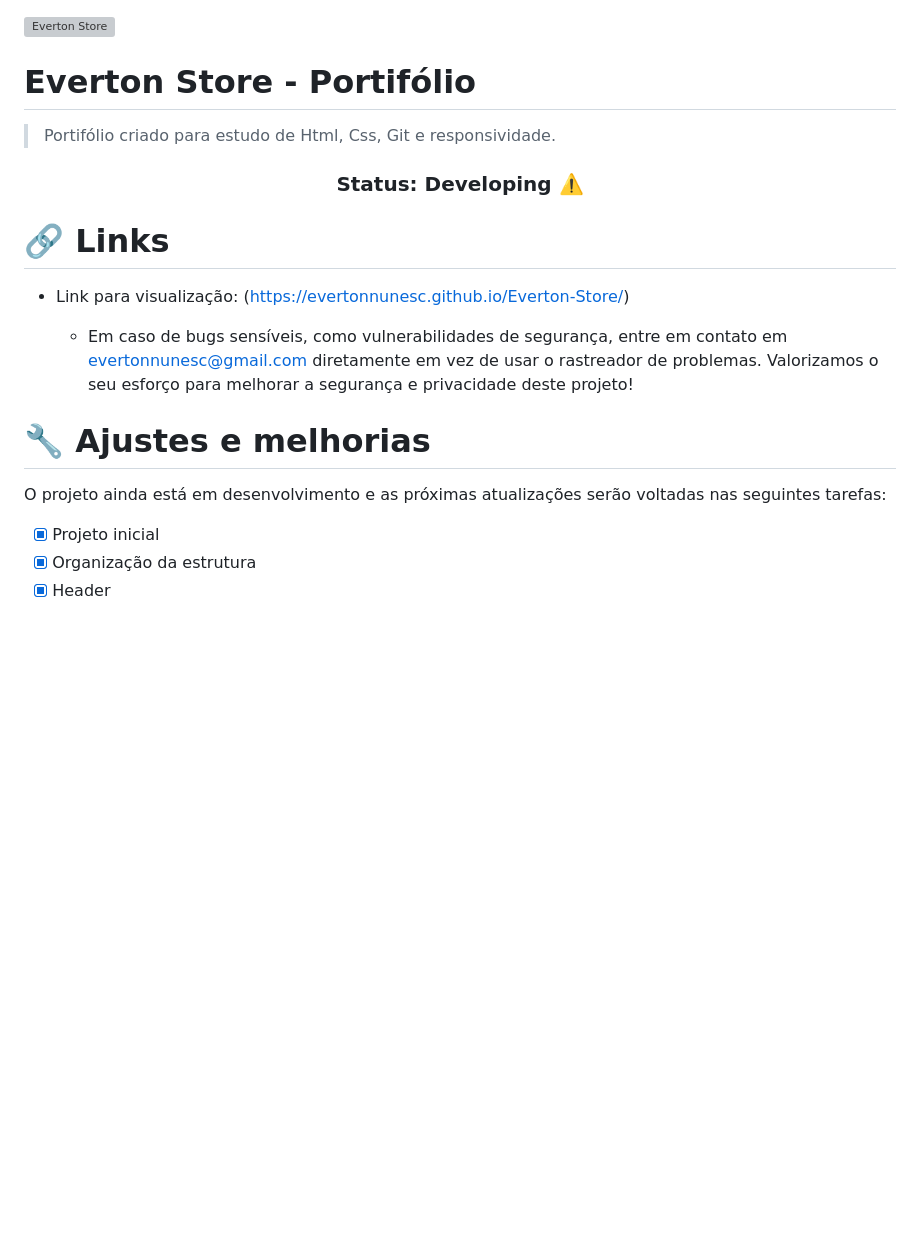
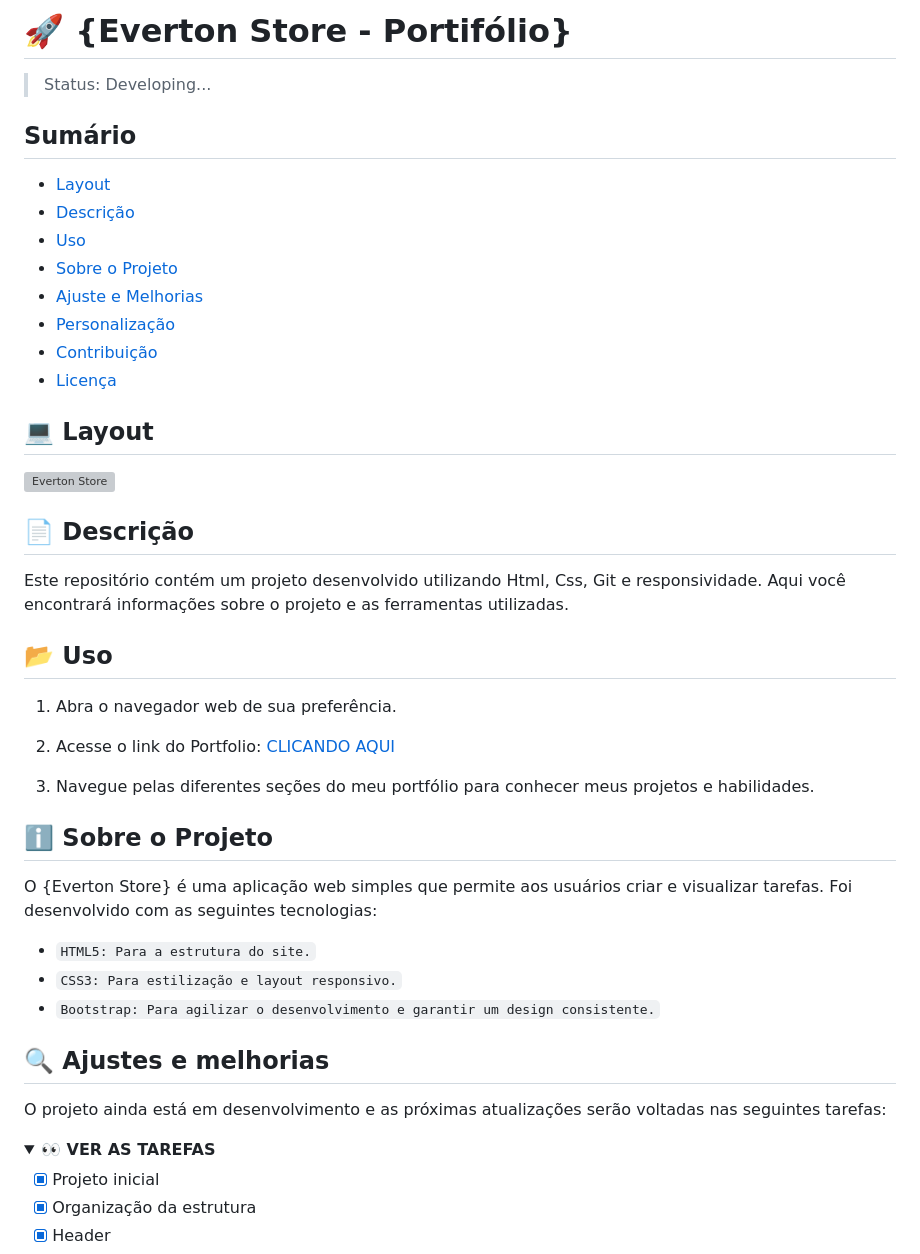
Before and after one commit to evertonnunesc/Everton-Store, a Markdown page: README.md, the part around the change printed below. GitHub-like rendering; folded sections open; blank space fills up the shorter version; grey boxes are pictures that could not be loaded.

```diff
--- a/README.md
+++ b/README.md
@@ -1,24 +1,47 @@
+# 🚀 {Everton Store - Portifólio}
+
+> Status: Developing...
+
+## Sumário
+
+- [Layout](#Layout)
+- [Descrição](#Descrição)
+- [Uso](#Uso)
+- [Sobre o Projeto](#Sobre-o-Projeto)
+- [Ajuste e Melhorias](#ajuste-e-melhorias)
+- [Personalização](#personalizacao)
+- [Contribuição](#contribuicao)
+- [Licença](#licenca)
+
+## 💻 Layout
+
 <img src="assets/images/captura.png" alt="Everton Store">
 
-# Everton Store - Portifólio
+## 📄 Descrição
+Este repositório contém um projeto desenvolvido utilizando Html, Css, Git e responsividade.  Aqui você encontrará informações sobre o projeto e as ferramentas utilizadas.
 
-> Portifólio criado para estudo de Html, Css, Git e responsividade.
+## 📂 Uso
 
-<h3 align="center">
-Status: Developing ⚠️
-</h3>
+1. Abra o navegador web de sua preferência.
 
-# 🔗 Links
+2. Acesse o link do Portfolio: <a href="https://evertonnunesc.github.io/Everton-Store/">CLICANDO AQUI</a>
 
-  - Link para visualização: (https://evertonnunesc.github.io/Everton-Store/)
+3. Navegue pelas diferentes seções do meu portfólio para conhecer meus projetos e habilidades.
 
-    - Em caso de bugs sensíveis, como vulnerabilidades de segurança, entre em contato em
-      evertonnunesc@gmail.com diretamente em vez de usar o rastreador de problemas. Valorizamos o seu esforço
-      para melhorar a segurança e privacidade deste projeto!
+## ℹ️ Sobre o Projeto
 
-# 🔧 Ajustes e melhorias
+O {Everton Store} é uma aplicação web simples que permite aos usuários criar e visualizar tarefas. Foi desenvolvido com as seguintes tecnologias:
+
+- ``HTML5: Para a estrutura do site.``
+- ``CSS3: Para estilização e layout responsivo.``
+- ``Bootstrap: Para agilizar o desenvolvimento e garantir um design consistente.``
+
+## 🔍 Ajustes e melhorias
 
 O projeto ainda está em desenvolvimento e as próximas atualizações serão voltadas nas seguintes tarefas:
+
+<details>
+<summary><b>👀 VER AS TAREFAS</b></summary>
 
 - [x] Projeto inicial
 - [x] Organização da estrutura
```
Also changed, not shown: other parts of README.md (+23 -126 lines).
